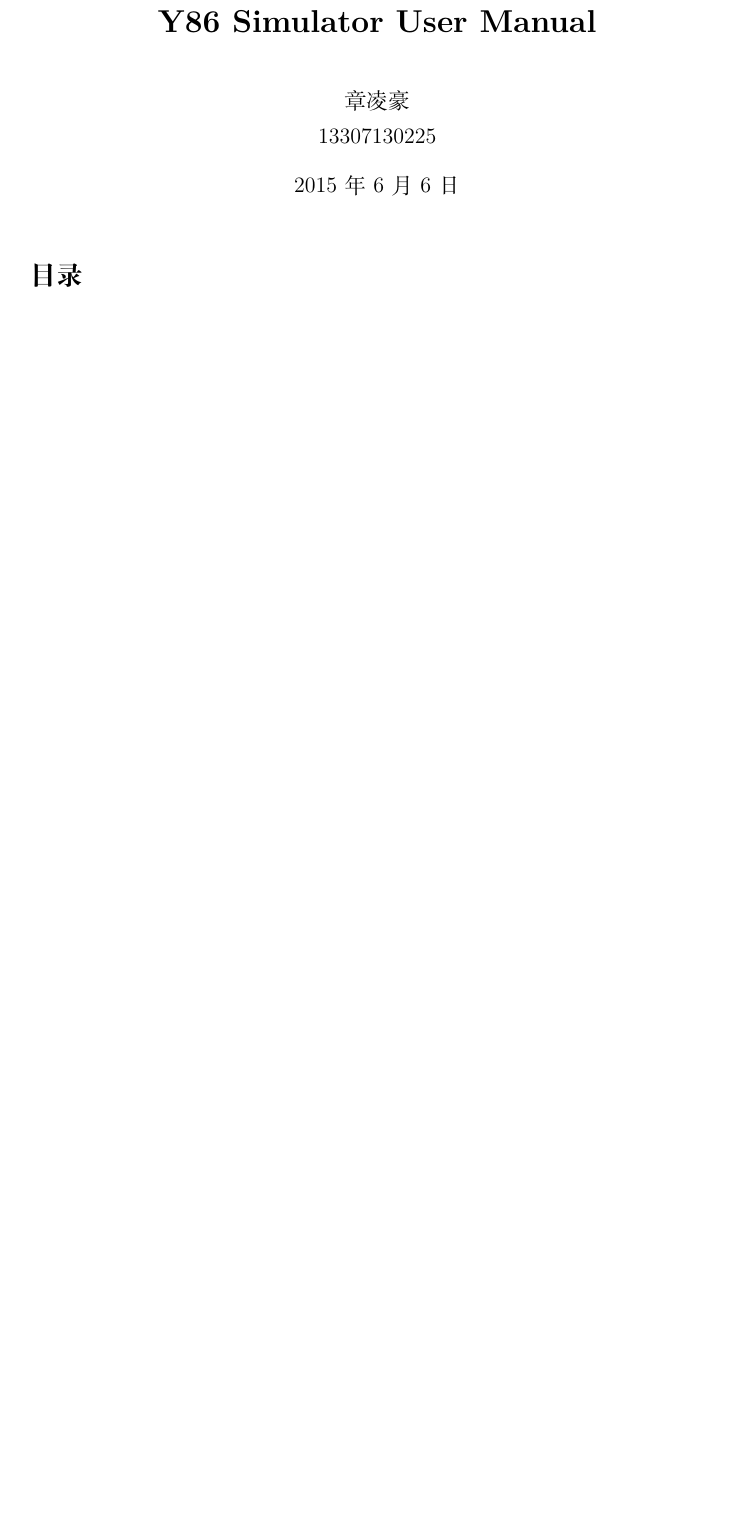
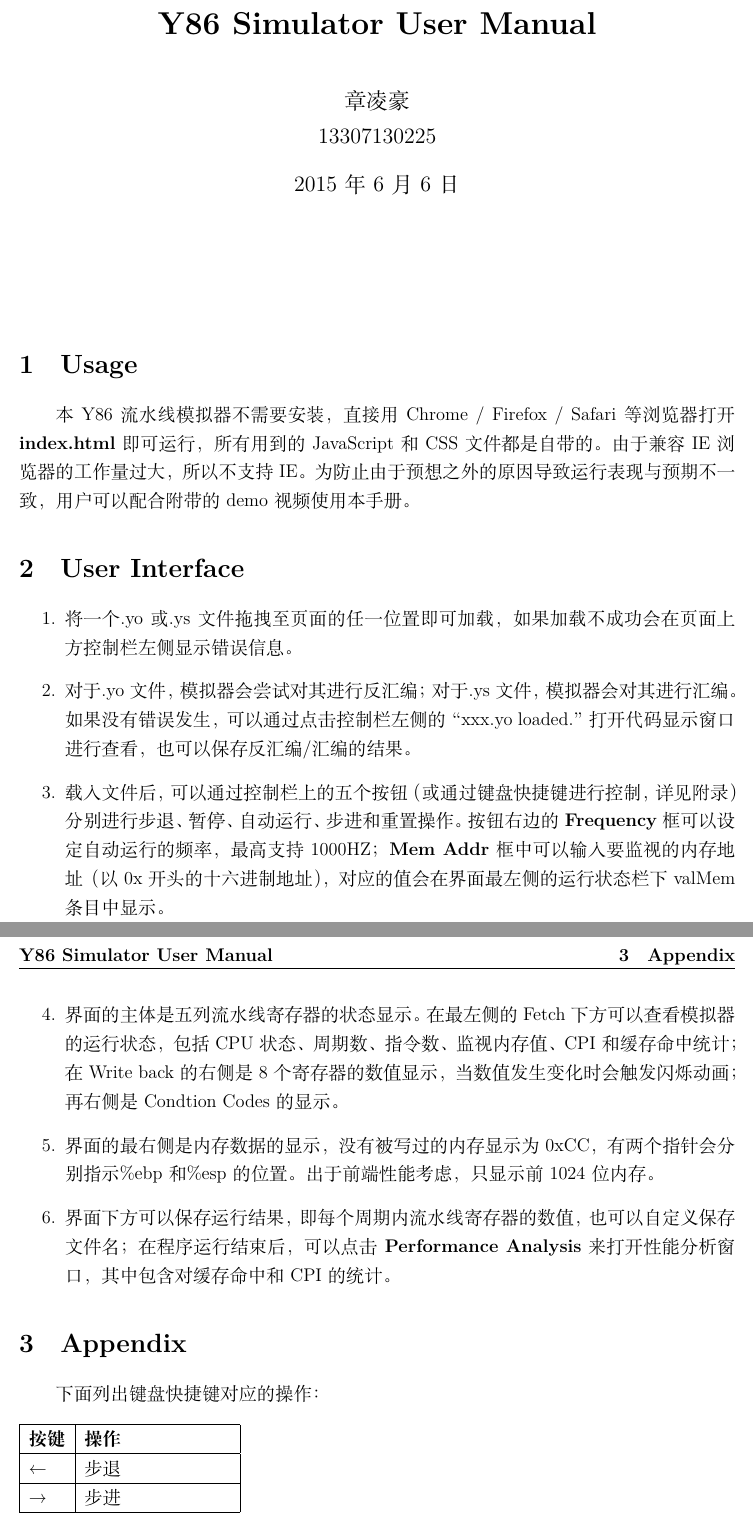
Before and after one commit to dnc1994/Y86-Simulator, a LaTeX document (doc/manual.tex): part of the page before the commit and two parts of pages 1 and 2 of 2 after it, the two joined at a grey line, cut so that both start at the same text, the shorter picture padded with empty space. Compiled offline with XeLaTeX.

Commit message:
manual ver 1.0

```diff
--- a/doc/manual.tex
+++ b/doc/manual.tex
@@ -2,7 +2,7 @@
 %Author: 章凌豪/Zhang Linghao <zlhdnc1994@gmail.com>
 
 \documentclass[12pt]{article}
-\usepackage[top=1.10in, bottom=0.75in, left=1.10in, right=1.10in]{geometry}
+\usepackage[top=1.15in, bottom=0.75in, left=1.00in, right=1.00in]{geometry}
 \linespread{1.3}
 \usepackage{ctex}
 \usepackage[colorlinks, citecolor=green, linkcolor=blue, menucolor=red, CJKbookmarks=true]{hyperref}
@@ -38,12 +38,33 @@
 \date{\today}
 \maketitle
 
-\tableofcontents
-\clearpage
+%\tableofcontents
+%\clearpage
 
-%load yo/ys {drop, assem, disassem{data area}, save}
-%stage/regs {status, reg update}
-%memory {why cc, why <1024, watch}
-%control {step, prev, auto-run, pause, reset}
-%save {filename}
-%perf {hazard, cache, cpi chart}
+\vspace{42pt}
+
+\section{Usage}
+
+本Y86流水线模拟器不需要安装，直接用Chrome / Firefox / Safari等浏览器打开{\bf index.html}即可运行，所有用到的JavaScript和CSS文件都是自带的。由于兼容IE浏览器的工作量过大，所以不支持IE。为防止由于预想之外的原因导致运行表现与预期不一致，用户可以配合附带的demo视频使用本手册。
+
+\section{User Interface}
+
+\begin{enumerate}
+\item 将一个.yo或.ys文件拖拽至页面的任一位置即可加载，如果加载不成功会在页面上方控制栏左侧显示错误信息。
+\item 对于.yo文件，模拟器会尝试对其进行反汇编；对于.ys文件，模拟器会对其进行汇编。如果没有错误发生，可以通过点击控制栏左侧的“xxx.yo loaded.”打开代码显示窗口进行查看，也可以保存反汇编/汇编的结果。
+\item 载入文件后，可以通过控制栏上的五个按钮（或通过键盘快捷键进行控制，详见附录）分别进行步退、暂停、自动运行、步进和重置操作。按钮右边的{\bf Frequency}框可以设定自动运行的频率，最高支持1000HZ；{\bf Mem Addr}框中可以输入要监视的内存地址（以0x开头的十六进制地址），对应的值会在界面最左侧的运行状态栏下valMem条目中显示。
+\item 界面的主体是五列流水线寄存器的状态显示。在最左侧的Fetch下方可以查看模拟器的运行状态，包括CPU状态、周期数、指令数、监视内存值、CPI和缓存命中统计；在Write back的右侧是8个寄存器的数值显示，当数值发生变化时会触发闪烁动画；再右侧是Condtion Codes的显示。
+\item 界面的最右侧是内存数据的显示，没有被写过的内存显示为0xCC，有两个指针会分别指示\%ebp和\%esp的位置。出于前端性能考虑，只显示前1024位内存。
+\item 界面下方可以保存运行结果，即每个周期内流水线寄存器的数值，也可以自定义保存文件名；在程序运行结束后，可以点击{\bf Performance Analysis}来打开性能分析窗口，其中包含对缓存命中和CPI的统计。
+\end{enumerate}
+
+\section{Appendix}
+
+下面列出键盘快捷键对应的操作：
+
+\begin{table}[h]
+\begin{tabular}{|l|l|}
+\hline
+{\bf 按键} & {\bf 操作} \\ \hline
+←        & 步退       \\ \hline
+→        & 步进       \\ \hline
```
Also changed, not shown: doc/manual.pdf (added), doc/manual.tex (7 more changed lines).
